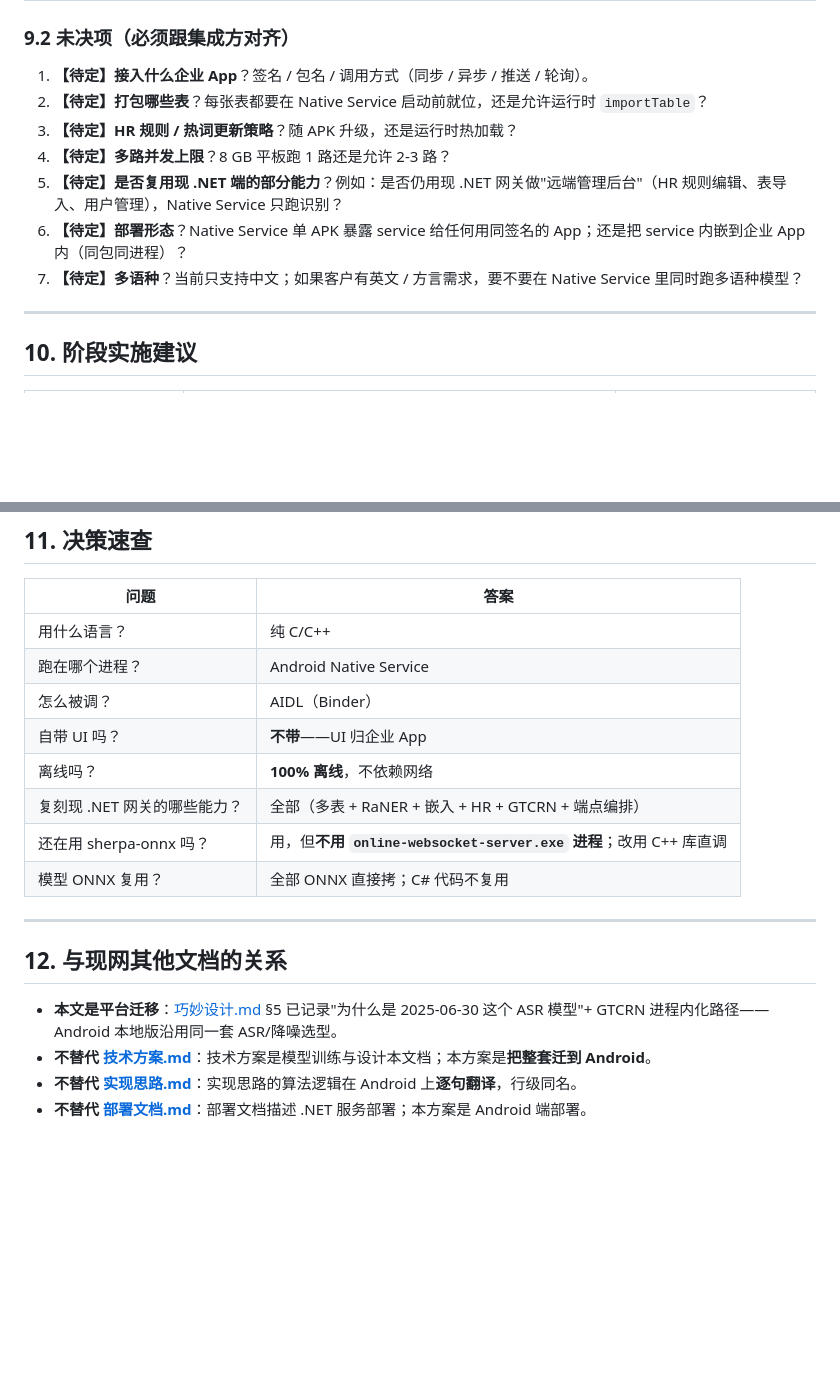
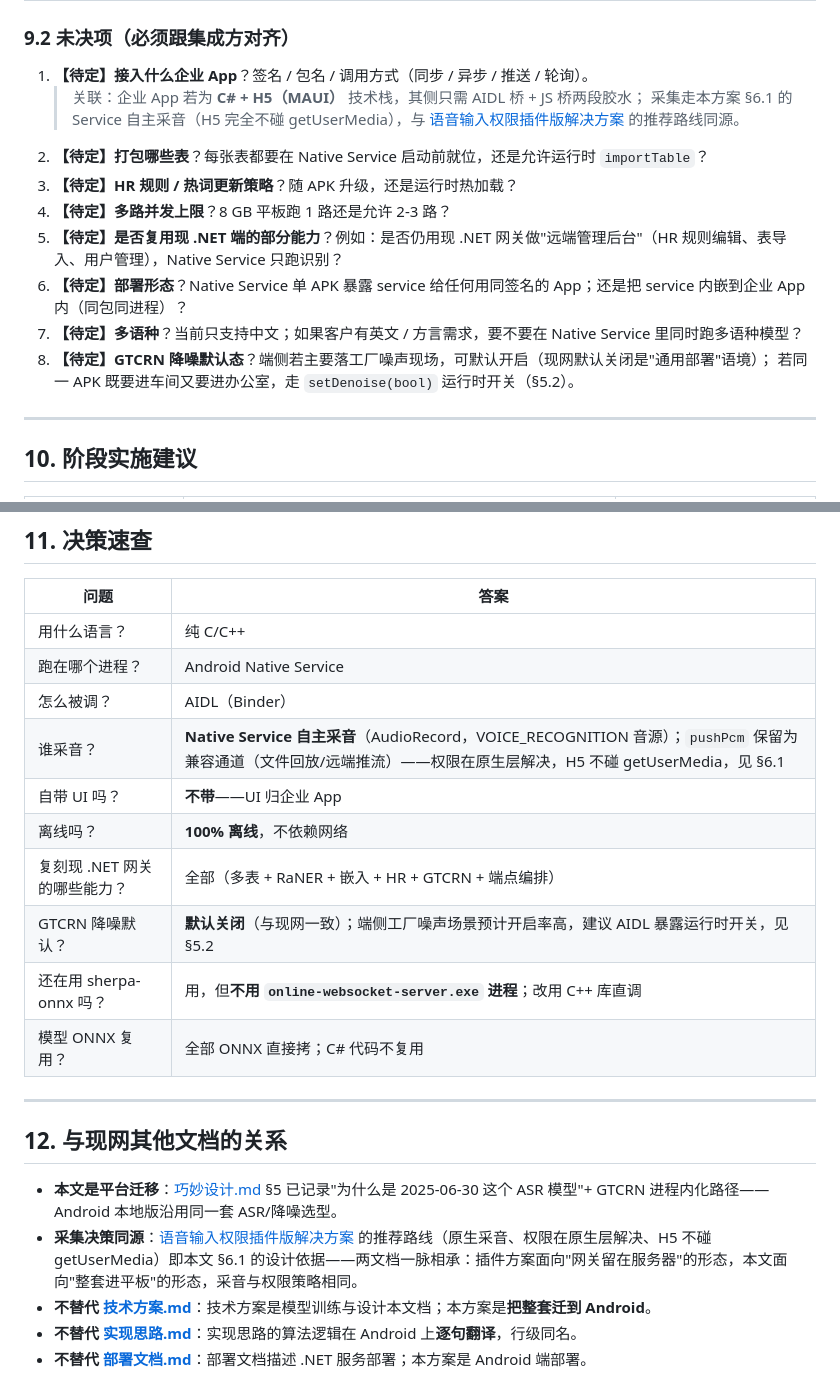
Before and after one commit to kaisalife/voice-table-assist, a Markdown page: 相关文档/安卓化方案.md, 2 parts joined by grey strips. GitHub-like rendering; blank space fills up the shorter version.

```diff
--- a/相关文档/安卓化方案.md
+++ b/相关文档/安卓化方案.md
@@ -352,12 +395,17 @@ Native Service **不主动 push**。轮询模式：
 ### 9.2 未决项（**必须跟集成方对齐**）
 
 1. **【待定】接入什么企业 App**？签名 / 包名 / 调用方式（同步 / 异步 / 推送 / 轮询）。
+   > 关联：企业 App 若为 **C# + H5（MAUI）** 技术栈，其侧只需 AIDL 桥 + JS 桥两段胶水；
+   > 采集走本方案 §6.1 的 Service 自主采音（H5 完全不碰 getUserMedia），与
+   > [语音输入权限插件版解决方案](语音输入权限插件版解决方案) 的推荐路线同源。
 2. **【待定】打包哪些表**？每张表都要在 Native Service 启动前就位，还是允许运行时 `importTable`？
 3. **【待定】HR 规则 / 热词更新策略**？随 APK 升级，还是运行时热加载？
 4. **【待定】多路并发上限**？8 GB 平板跑 1 路还是允许 2-3 路？
 5. **【待定】是否复用现 .NET 端的部分能力**？例如：是否仍用现 .NET 网关做"远端管理后台"（HR 规则编辑、表导入、用户管理），Native Service 只跑识别？
 6. **【待定】部署形态**？Native Service 单 APK 暴露 service 给任何用同签名的 App；还是把 service 内嵌到企业 App 内（同包同进程）？
 7. **【待定】多语种**？当前只支持中文；如果客户有英文 / 方言需求，要不要在 Native Service 里同时跑多语种模型？
+8. **【待定】GTCRN 降噪默认态**？端侧若主要落工厂噪声现场，可默认开启（现网默认关闭是"通用部署"语境）；
+   若同一 APK 既要进车间又要进办公室，走 `setDenoise(bool)` 运行时开关（§5.2）。
 
 ---
 
@@ -382,9 +430,11 @@ Native Service **不主动 push**。轮询模式：
 | 用什么语言？ | 纯 C/C++ |
 | 跑在哪个进程？ | Android Native Service |
 | 怎么被调？ | AIDL（Binder） |
+| 谁采音？ | **Native Service 自主采音**（AudioRecord，VOICE_RECOGNITION 音源）；`pushPcm` 保留为兼容通道（文件回放/远端推流）——权限在原生层解决，H5 不碰 getUserMedia，见 §6.1 |
 | 自带 UI 吗？ | **不带**——UI 归企业 App |
 | 离线吗？ | **100% 离线**，不依赖网络 |
 | 复刻现 .NET 网关的哪些能力？ | 全部（多表 + RaNER + 嵌入 + HR + GTCRN + 端点编排） |
+| GTCRN 降噪默认？ | **默认关闭**（与现网一致）；端侧工厂噪声场景预计开启率高，建议 AIDL 暴露运行时开关，见 §5.2 |
 | 还在用 sherpa-onnx 吗？ | 用，但**不用 `online-websocket-server.exe` 进程**；改用 C++ 库直调 |
 | 模型 ONNX 复用？ | 全部 ONNX 直接拷；C# 代码不复用 |
 
@@ -393,6 +443,7 @@ Native Service **不主动 push**。轮询模式：
 ## 12. 与现网其他文档的关系
 
 - **本文是平台迁移**：[巧妙设计.md](巧妙设计.md) §5 已记录"为什么是 2025-06-30 这个 ASR 模型"+ GTCRN 进程内化路径——Android 本地版沿用同一套 ASR/降噪选型。
+- **采集决策同源**：[语音输入权限插件版解决方案](语音输入权限插件版解决方案) 的推荐路线（原生采音、权限在原生层解决、H5 不碰 getUserMedia）即本文 §6.1 的设计依据——两文档一脉相承：插件方案面向"网关留在服务器"的形态，本文面向"整套进平板"的形态，采音与权限策略相同。
 - **不替代 [技术方案.md](技术方案.md)**：技术方案是模型训练与设计本文档；本方案是**把整套迁到 Android**。
 - **不替代 [实现思路.md](实现思路.md)**：实现思路的算法逻辑在 Android 上**逐句翻译**，行级同名。
 - **不替代 [部署文档.md](部署文档.md)**：部署文档描述 .NET 服务部署；本方案是 Android 端部署。
```
Also changed, not shown: other parts of 相关文档/安卓化方案.md (+49 -6 lines).
